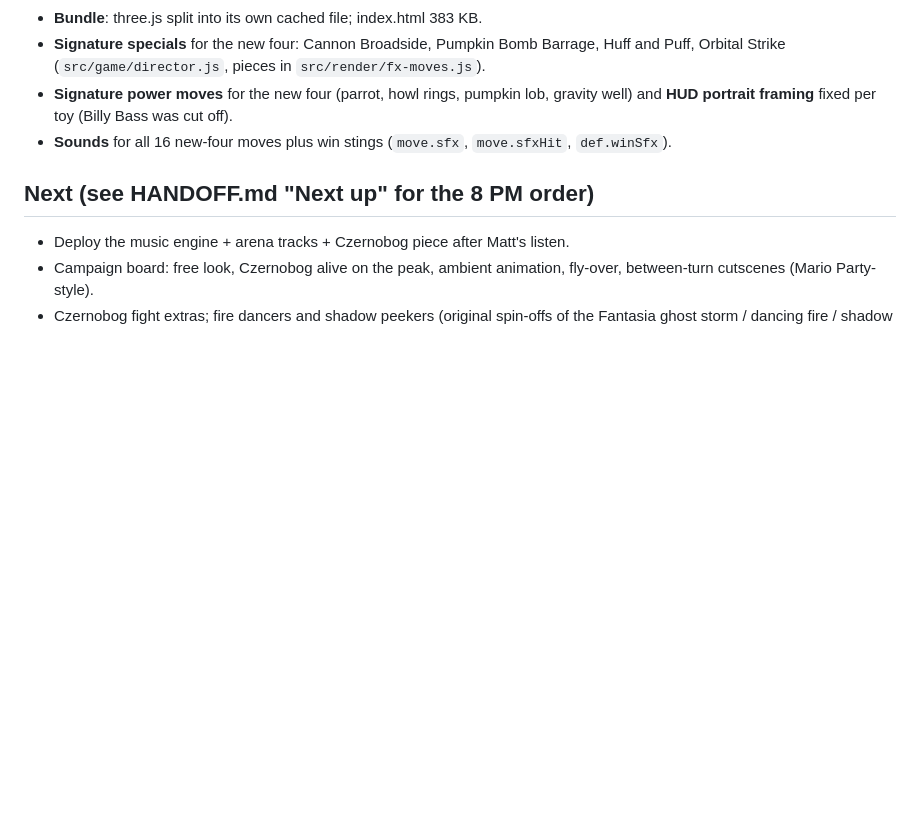
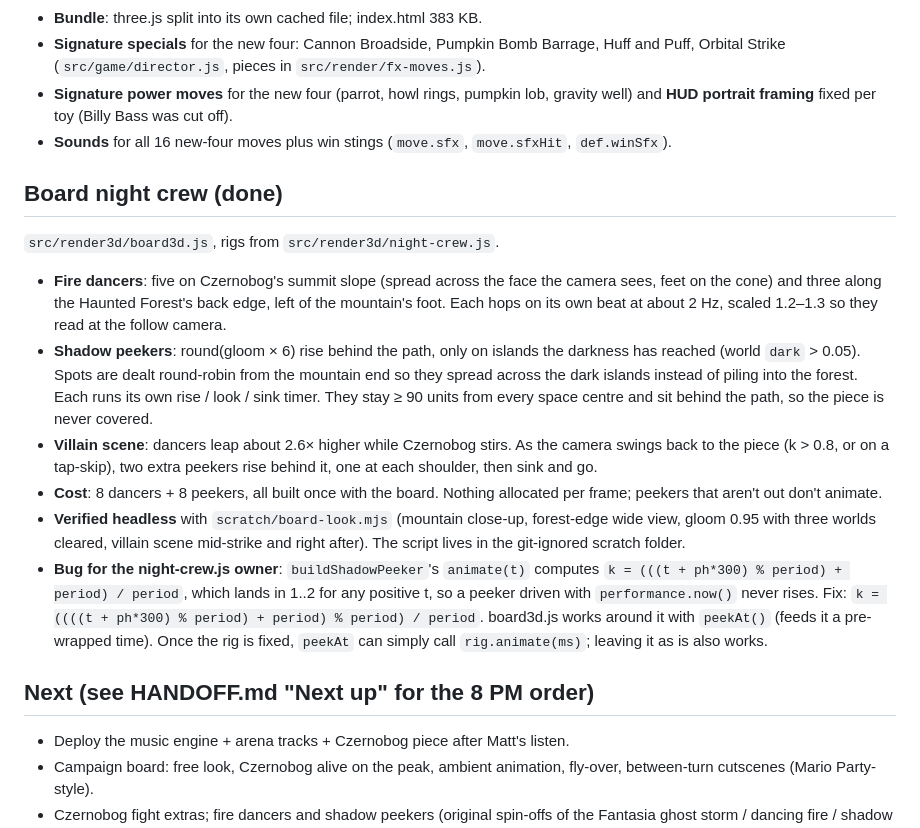
Before and after one commit to Mattrheadland/twinforge, a Markdown page: docs/NEXT_STEPS.md, the part around the change. Drawn GitHub-style; blank space fills up the shorter version.

Commit message:
NEXT_STEPS: board night crew (done), plus the peeker cycle bug in night-crew.js
Co-Authored-By: Claude Opus 5.5 <noreply@anthropic.com>
Claude-Session: https://claude.ai/code/session_01Lk4jzsvRfatbbAAxVsyxoT

```diff
--- a/docs/NEXT_STEPS.md
+++ b/docs/NEXT_STEPS.md
@@ -53,6 +53,15 @@
 - **Signature power moves** for the new four (parrot, howl rings, pumpkin lob, gravity well) and **HUD portrait framing** fixed per toy (Billy Bass was cut off).
 - **Sounds** for all 16 new-four moves plus win stings (`move.sfx`, `move.sfxHit`, `def.winSfx`).
 
+## Board night crew (done)
+`src/render3d/board3d.js`, rigs from `src/render3d/night-crew.js`.
+- **Fire dancers**: five on Czernobog's summit slope (spread across the face the camera sees, feet on the cone) and three along the Haunted Forest's back edge, left of the mountain's foot. Each hops on its own beat at about 2 Hz, scaled 1.2–1.3 so they read at the follow camera.
+- **Shadow peekers**: round(gloom × 6) rise behind the path, only on islands the darkness has reached (world `dark` > 0.05). Spots are dealt round-robin from the mountain end so they spread across the dark islands instead of piling into the forest. Each runs its own rise / look / sink timer. They stay ≥ 90 units from every space centre and sit behind the path, so the piece is never covered.
+- **Villain scene**: dancers leap about 2.6× higher while Czernobog stirs. As the camera swings back to the piece (k > 0.8, or on a tap-skip), two extra peekers rise behind it, one at each shoulder, then sink and go.
+- **Cost**: 8 dancers + 8 peekers, all built once with the board. Nothing allocated per frame; peekers that aren't out don't animate.
+- **Verified headless** with `scratch/board-look.mjs` (mountain close-up, forest-edge wide view, gloom 0.95 with three worlds cleared, villain scene mid-strike and right after). The script lives in the git-ignored scratch folder.
+- **Bug for the night-crew.js owner**: `buildShadowPeeker`'s `animate(t)` computes `k = (((t + ph*300) % period) + period) / period`, which lands in 1..2 for any positive t, so a peeker driven with `performance.now()` never rises. Fix: `k = ((((t + ph*300) % period) + period) % period) / period`. board3d.js works around it with `peekAt()` (feeds it a pre-wrapped time). Once the rig is fixed, `peekAt` can simply call `rig.animate(ms)`; leaving it as is also works.
+
 ## Next (see HANDOFF.md "Next up" for the 8 PM order)
 - Deploy the music engine + arena tracks + Czernobog piece after Matt's listen.
 - Campaign board: free look, Czernobog alive on the peak, ambient animation, fly-over, between-turn cutscenes (Mario Party-style).
```
